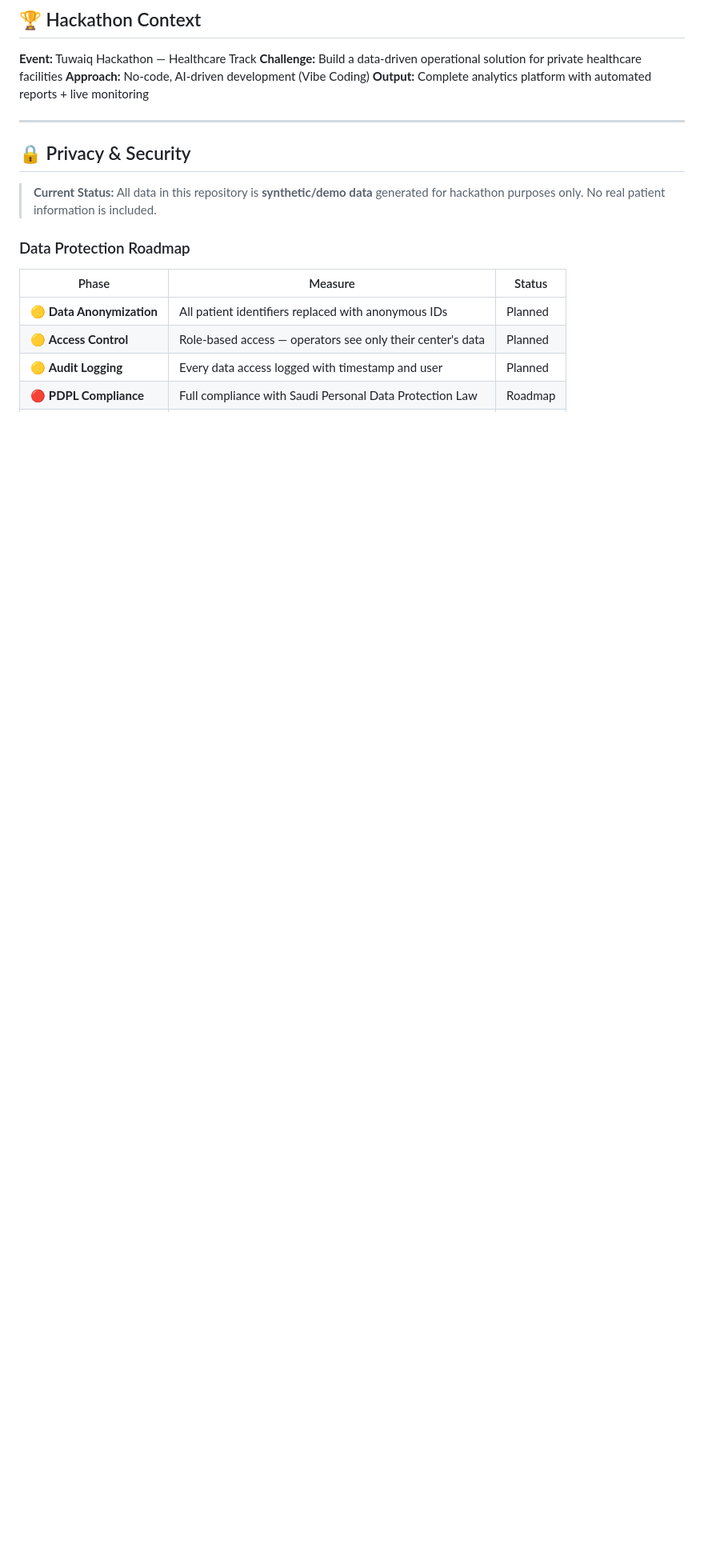
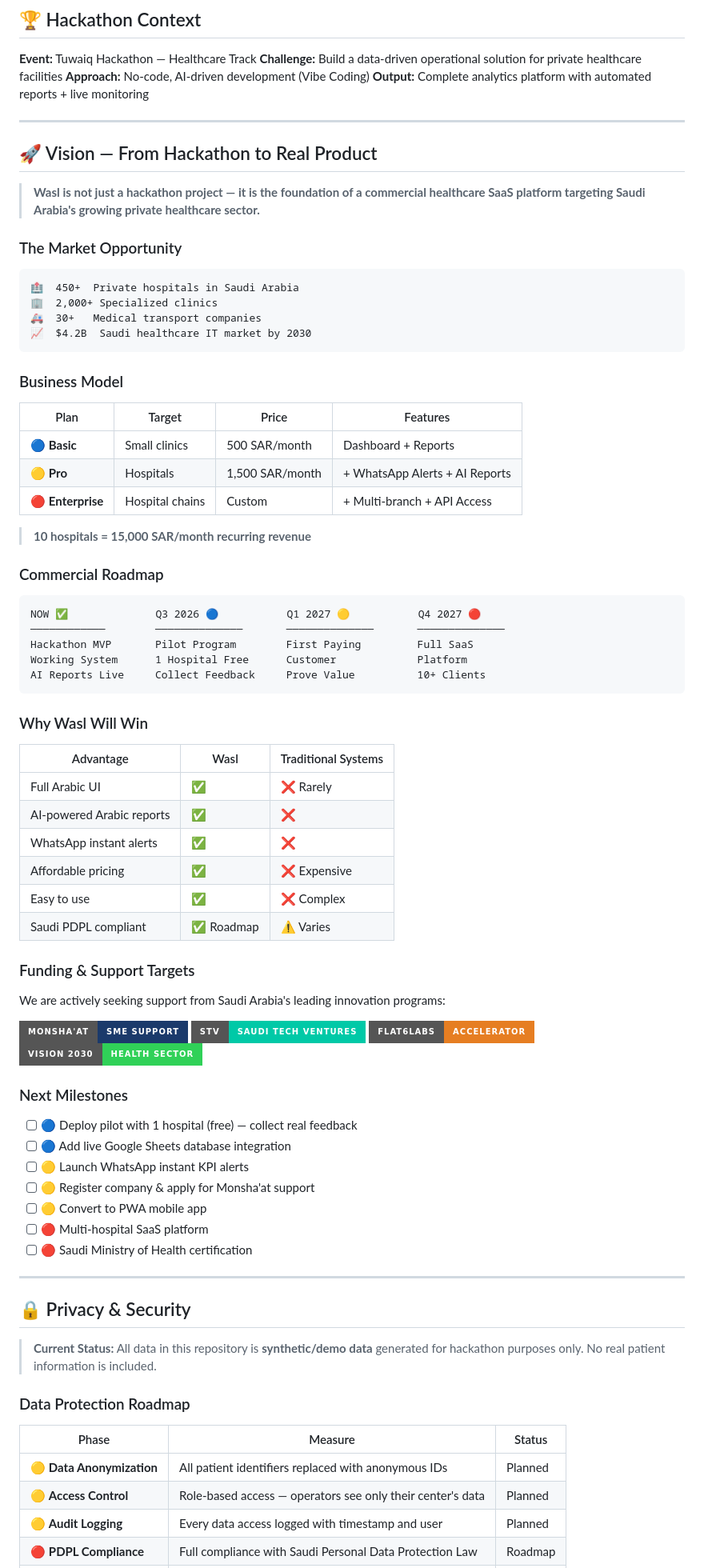
Before and after one commit to Moha-111/Medical-Transport-Operations-Analytics, a Markdown page: README.md, the part around the change. Shown at 80% size. GitHub-like rendering; badges without logos; blank space fills up the shorter version.

````diff
--- a/README.md
+++ b/README.md
@@ -198,6 +198,71 @@ This approach reduced development time from weeks to hours while maintaining pro
 
 ---
 
+## 🚀 Vision — From Hackathon to Real Product
+
+> **Wasl is not just a hackathon project — it is the foundation of a commercial healthcare SaaS platform targeting Saudi Arabia's growing private healthcare sector.**
+
+### The Market Opportunity
+
+```
+🏥  450+  Private hospitals in Saudi Arabia
+🏢  2,000+ Specialized clinics
+🚑  30+   Medical transport companies
+📈  $4.2B  Saudi healthcare IT market by 2030
+```
+
+### Business Model
+
+| Plan | Target | Price | Features |
+|------|--------|-------|---------|
+| 🔵 **Basic** | Small clinics | 500 SAR/month | Dashboard + Reports |
+| 🟡 **Pro** | Hospitals | 1,500 SAR/month | + WhatsApp Alerts + AI Reports |
+| 🔴 **Enterprise** | Hospital chains | Custom | + Multi-branch + API Access |
+
+> **10 hospitals = 15,000 SAR/month recurring revenue**
+
+### Commercial Roadmap
+
+```
+NOW ✅              Q3 2026 🔵           Q1 2027 🟡           Q4 2027 🔴
+────────────        ──────────────       ──────────────       ──────────────
+Hackathon MVP       Pilot Program        First Paying         Full SaaS
+Working System      1 Hospital Free      Customer             Platform
+AI Reports Live     Collect Feedback     Prove Value          10+ Clients
+```
+
+### Why Wasl Will Win
+
+| Advantage | Wasl | Traditional Systems |
+|-----------|------|-------------------|
+| Full Arabic UI | ✅ | ❌ Rarely |
+| AI-powered Arabic reports | ✅ | ❌ |
+| WhatsApp instant alerts | ✅ | ❌ |
+| Affordable pricing | ✅ | ❌ Expensive |
+| Easy to use | ✅ | ❌ Complex |
+| Saudi PDPL compliant | ✅ Roadmap | ⚠️ Varies |
+
+### Funding & Support Targets
+
+We are actively seeking support from Saudi Arabia's leading innovation programs:
+
+[![Monshaat](https://img.shields.io/badge/Monsha'at-SME%20Support-1B3A6B?style=for-the-badge)](https://www.monshaat.gov.sa)
+[![STV](https://img.shields.io/badge/STV-Saudi%20Tech%20Ventures-00C9A7?style=for-the-badge)](https://stv.vc)
+[![Flat6Labs](https://img.shields.io/badge/Flat6Labs-Accelerator-E67E22?style=for-the-badge)](https://flat6labs.com)
+[![Vision2030](https://img.shields.io/badge/Vision%202030-Health%20Sector-30D158?style=for-the-badge)](https://vision2030.gov.sa)
+
+### Next Milestones
+
+- [ ] 🔵 Deploy pilot with 1 hospital (free) — collect real feedback
+- [ ] 🔵 Add live Google Sheets database integration
+- [ ] 🟡 Launch WhatsApp instant KPI alerts
+- [ ] 🟡 Register company & apply for Monsha'at support
+- [ ] 🟡 Convert to PWA mobile app
+- [ ] 🔴 Multi-hospital SaaS platform
+- [ ] 🔴 Saudi Ministry of Health certification
+
+---
+
 ## 🔒 Privacy & Security
 
 > **Current Status:** All data in this repository is **synthetic/demo data** generated for hackathon purposes only. No real patient information is included.
````
